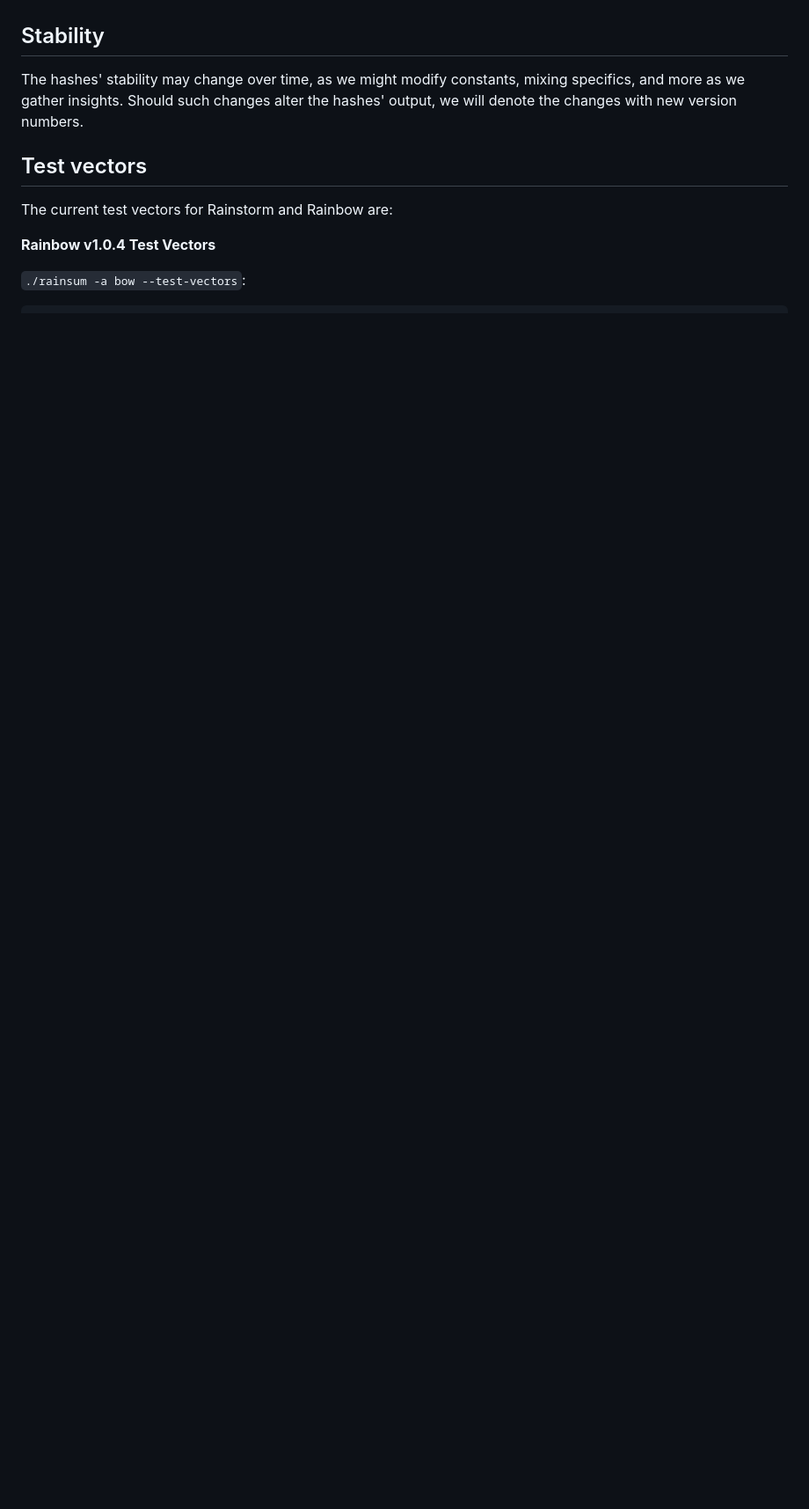
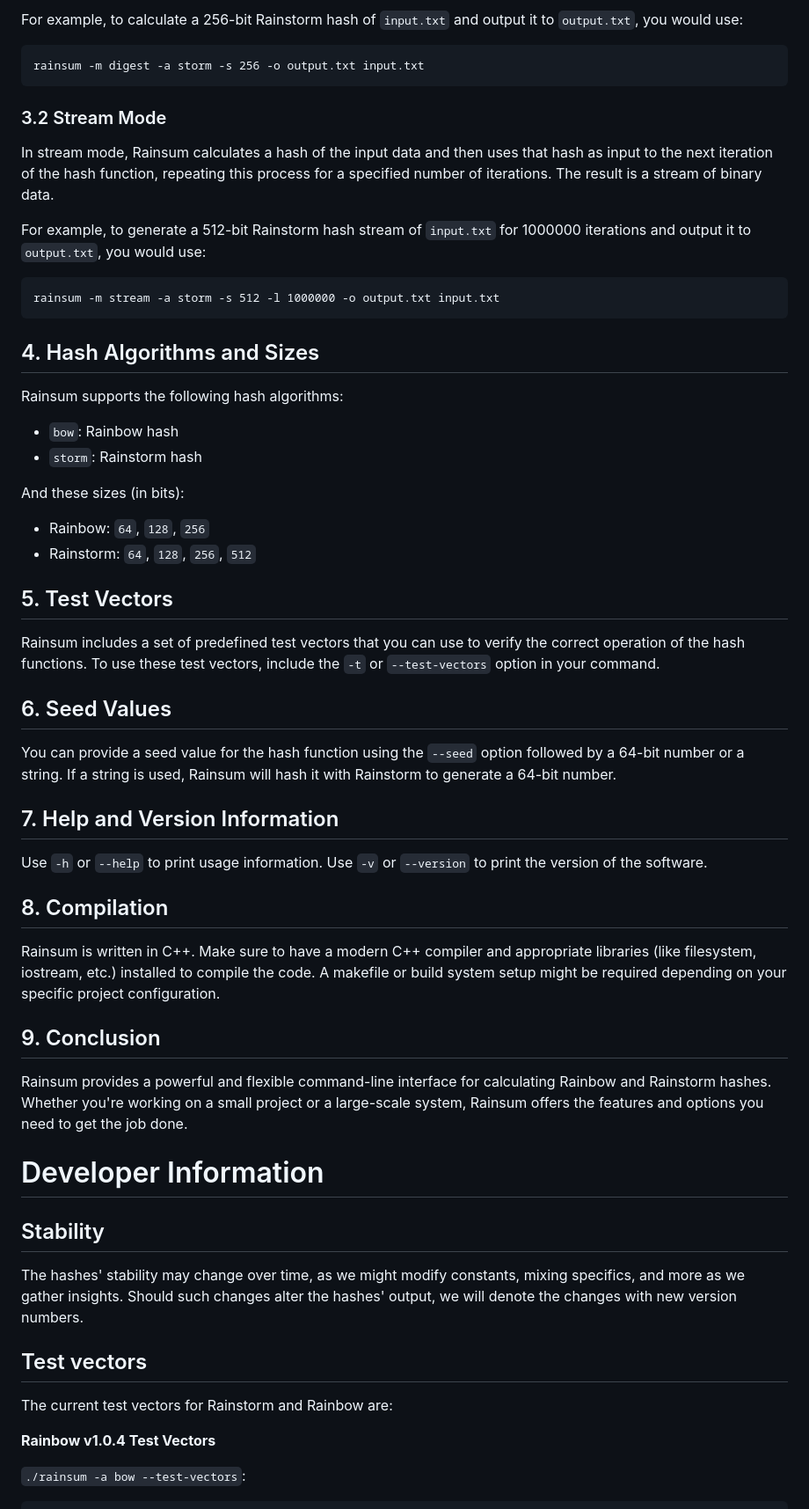
Before and after one commit to DOSAYGO-Research/rain, a Markdown page: README.md, the part around one of its changes. Shown at 88% size. Rendered like a GitHub page; blank space fills up the shorter version.

````diff
--- a/README.md
+++ b/README.md
@@ -23,3 +69,45 @@ While Rainstorm's design reflects cryptographic hashing principles, it has not b
+For example, to calculate a 256-bit Rainstorm hash of `input.txt` and output it to `output.txt`, you would use:
+
+```
+rainsum -m digest -a storm -s 256 -o output.txt input.txt
+```
+
+### 3.2 Stream Mode
+In stream mode, Rainsum calculates a hash of the input data and then uses that hash as input to the next iteration of the hash function, repeating this process for a specified number of iterations. The result is a stream of binary data.
+
+For example, to generate a 512-bit Rainstorm hash stream of `input.txt` for 1000000 iterations and output it to `output.txt`, you would use:
+
+```
+rainsum -m stream -a storm -s 512 -l 1000000 -o output.txt input.txt
+```
+
+## 4. Hash Algorithms and Sizes
+Rainsum supports the following hash algorithms:
+
+- `bow`: Rainbow hash
+- `storm`: Rainstorm hash
+
+And these sizes (in bits):
+
+- Rainbow: `64`, `128`, `256`
+- Rainstorm: `64`, `128`, `256`, `512`
+
+## 5. Test Vectors
+Rainsum includes a set of predefined test vectors that you can use to verify the correct operation of the hash functions. To use these test vectors, include the `-t` or `--test-vectors` option in your command.
+
+## 6. Seed Values
+You can provide a seed value for the hash function using the `--seed` option followed by a 64-bit number or a string. If a string is used, Rainsum will hash it with Rainstorm to generate a 64-bit number.
+
+## 7. Help and Version Information
+Use `-h` or `--help` to print usage information. Use `-v` or `--version` to print the version of the software.
+
+## 8. Compilation
+Rainsum is written in C++. Make sure to have a modern C++ compiler and appropriate libraries (like filesystem, iostream, etc.) installed to compile the code. A makefile or build system setup might be required depending on your specific project configuration.
+
+## 9. Conclusion
+Rainsum provides a powerful and flexible command-line interface for calculating Rainbow and Rainstorm hashes. Whether you're working on a small project or a large-scale system, Rainsum offers the features and options you need to get the job done.
+
+# Developer Information
 
 ## Stability
 
````
Also changed, not shown: other parts of README.md (+46 -4 lines).
